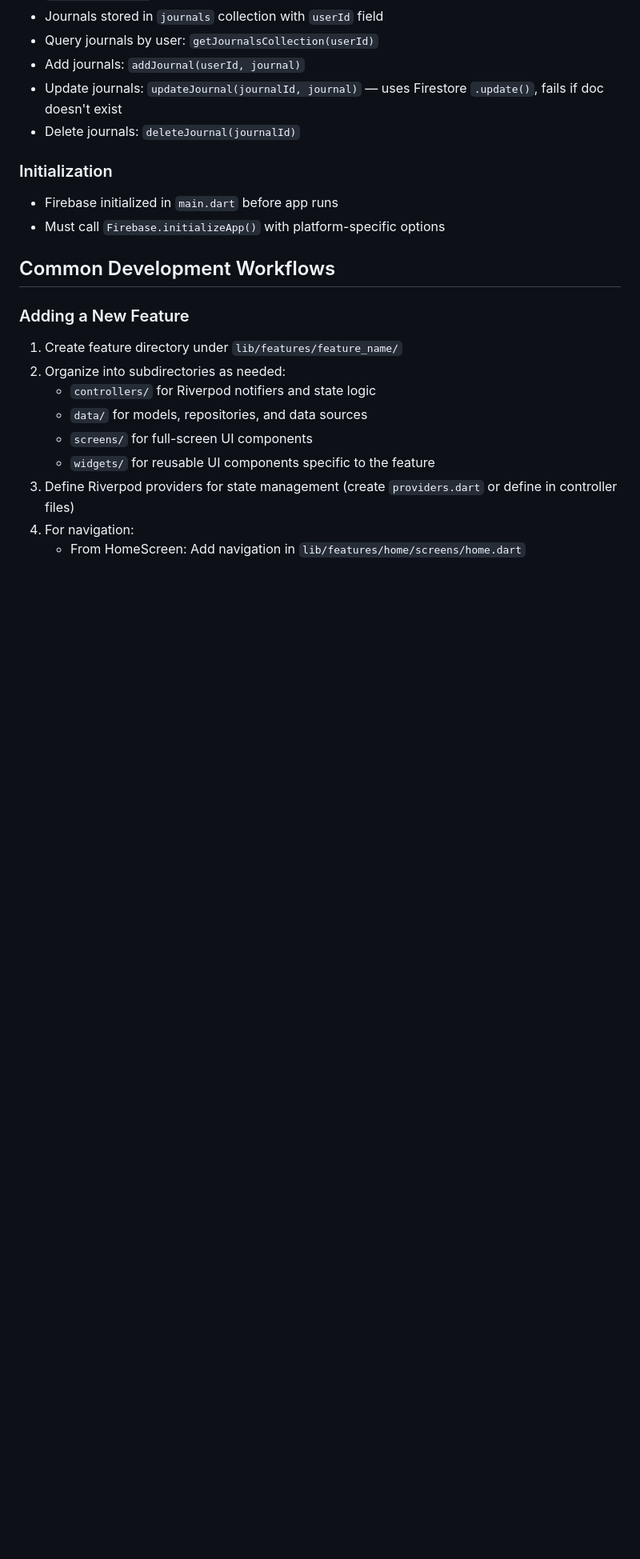
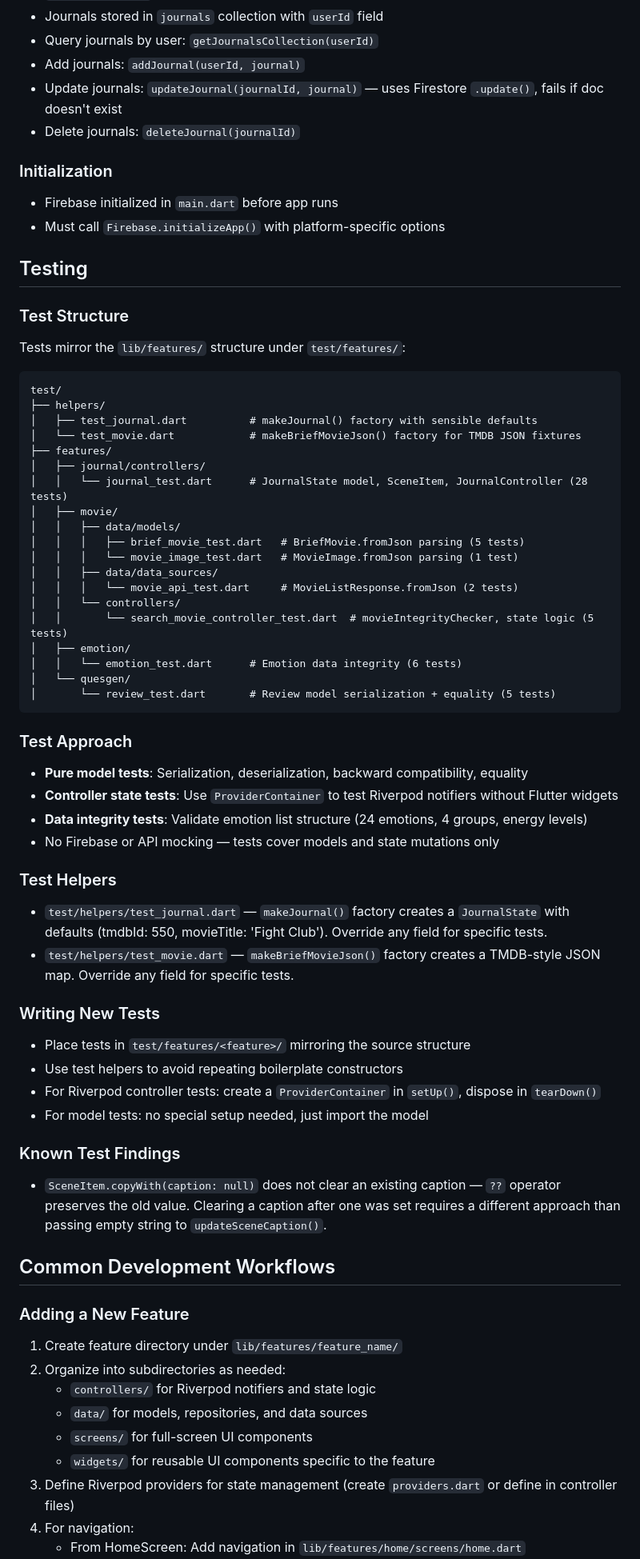
Before and after one commit to isaackwok/movie_journal, a Markdown page: CLAUDE.md, the part around one of its changes. Shown at 80% size. Rendered like a GitHub page; blank space fills up the shorter version.

Commit message:
docs: add testing section and fix data flow numbering in CLAUDE.md
Document test structure, helpers, approach, and known findings.
Add mocktail to dev dependencies list. Fix duplicate numbering
in Data Flow section (two items were numbered 4).

Co-Authored-By: Claude Opus 4.5 <noreply@anthropic.com>

````diff
--- a/CLAUDE.md
+++ b/CLAUDE.md
@@ -255,6 +256,51 @@ feature_name/
 - Firebase initialized in `main.dart` before app runs
 - Must call `Firebase.initializeApp()` with platform-specific options
 
+## Testing
+
+### Test Structure
+Tests mirror the `lib/features/` structure under `test/features/`:
+```
+test/
+├── helpers/
+│   ├── test_journal.dart          # makeJournal() factory with sensible defaults
+│   └── test_movie.dart            # makeBriefMovieJson() factory for TMDB JSON fixtures
+├── features/
+│   ├── journal/controllers/
+│   │   └── journal_test.dart      # JournalState model, SceneItem, JournalController (28 tests)
+│   ├── movie/
+│   │   ├── data/models/
+│   │   │   ├── brief_movie_test.dart   # BriefMovie.fromJson parsing (5 tests)
+│   │   │   └── movie_image_test.dart   # MovieImage.fromJson parsing (1 test)
+│   │   ├── data/data_sources/
+│   │   │   └── movie_api_test.dart     # MovieListResponse.fromJson (2 tests)
+│   │   └── controllers/
+│   │       └── search_movie_controller_test.dart  # movieIntegrityChecker, state logic (5 tests)
+│   ├── emotion/
+│   │   └── emotion_test.dart      # Emotion data integrity (6 tests)
+│   └── quesgen/
+│       └── review_test.dart       # Review model serialization + equality (5 tests)
+```
+
+### Test Approach
+- **Pure model tests**: Serialization, deserialization, backward compatibility, equality
+- **Controller state tests**: Use `ProviderContainer` to test Riverpod notifiers without Flutter widgets
+- **Data integrity tests**: Validate emotion list structure (24 emotions, 4 groups, energy levels)
+- No Firebase or API mocking — tests cover models and state mutations only
+
+### Test Helpers
+- `test/helpers/test_journal.dart` — `makeJournal()` factory creates a `JournalState` with defaults (tmdbId: 550, movieTitle: 'Fight Club'). Override any field for specific tests.
+- `test/helpers/test_movie.dart` — `makeBriefMovieJson()` factory creates a TMDB-style JSON map. Override any field for specific tests.
+
+### Writing New Tests
+- Place tests in `test/features/<feature>/` mirroring the source structure
+- Use test helpers to avoid repeating boilerplate constructors
+- For Riverpod controller tests: create a `ProviderContainer` in `setUp()`, dispose in `tearDown()`
+- For model tests: no special setup needed, just import the model
+
+### Known Test Findings
+- `SceneItem.copyWith(caption: null)` does not clear an existing caption — `??` operator preserves the old value. Clearing a caption after one was set requires a different approach than passing empty string to `updateSceneCaption()`.
+
 ## Common Development Workflows
 
 ### Adding a New Feature
````
Also changed, not shown: other parts of CLAUDE.md (+2 -1 lines).
